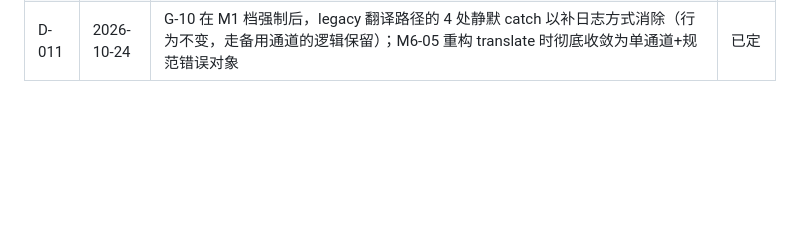
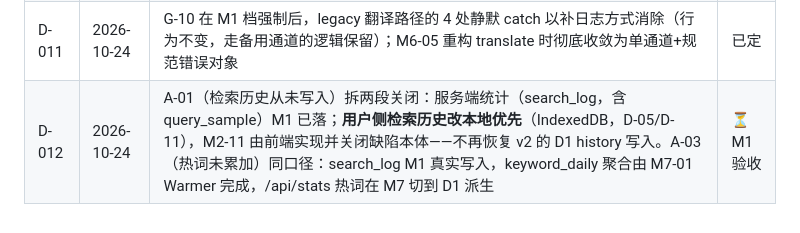
Before and after one commit to Ember1414/Paperscout, a Markdown page: docs/DECISIONS.md, the part around the change. GitHub-like rendering; blank space fills up the shorter version.

```diff
--- a/docs/DECISIONS.md
+++ b/docs/DECISIONS.md
@@ -15,3 +15,4 @@
 | D-009 | 2026-10-24 | v2 适配器的 `search()` 实现冻结不动（保护生产行为），v3 走各 adapter 文件内新增的并行 `fetchRaw()` 层（统一 RawRecord）；8.5 说的"改为返回 RawRecord"按此解释——M7 删除清单时连同 legacy 路径一起移除重复 | ⏳ M1 验收 |
 | D-010 | 2026-10-24 | PubMed 能力矩阵的"返回摘要"冻结为 false：esummary 不含摘要，补齐需第三次 efetch 调用；生医摘要覆盖由 Europe PMC（M1-03）承担。若 M3 评测显示 PubMed 相关性受损再评估 | ⏳ M1 验收 |
 | D-011 | 2026-10-24 | G-10 在 M1 档强制后，legacy 翻译路径的 4 处静默 catch 以补日志方式消除（行为不变，走备用通道的逻辑保留）；M6-05 重构 translate 时彻底收敛为单通道+规范错误对象 | 已定 |
+| D-012 | 2026-10-24 | A-01（检索历史从未写入）拆两段关闭：服务端统计（search_log，含 query_sample）M1 已落；**用户侧检索历史改本地优先**（IndexedDB，D-05/D-11），M2-11 由前端实现并关闭缺陷本体——不再恢复 v2 的 D1 history 写入。A-03（热词未累加）同口径：search_log M1 真实写入，keyword_daily 聚合由 M7-01 Warmer 完成，/api/stats 热词在 M7 切到 D1 派生 | ⏳ M1 验收 |
```
Also changed, not shown: docs/EVIDENCE/M1-11.md (added, +41 -0 lines).
